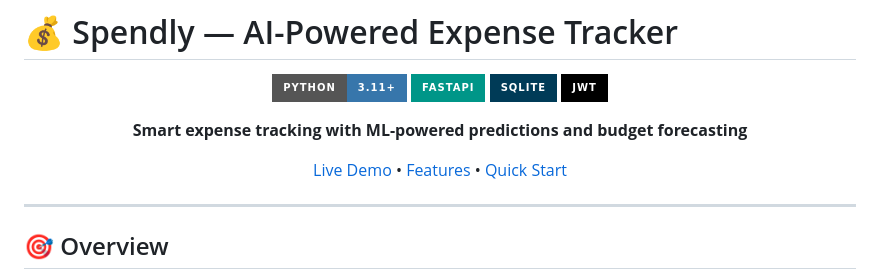
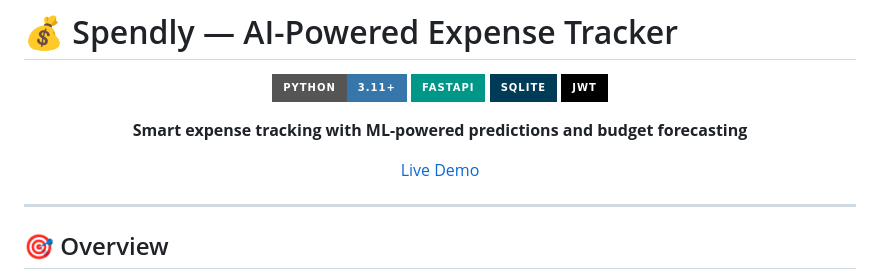
Before and after one commit to Shaimo-CoreGames/spendly-expense-tracker, a Markdown page: README.md, the part around the change. Drawn GitHub-style; badges without logos.

Commit message:
Fix Live Demo link in README
Updated the Live Demo link in the README.

```diff
--- a/README.md
+++ b/README.md
@@ -9,8 +9,7 @@
 
 **Smart expense tracking with ML-powered predictions and budget forecasting**
 
-[Live Demo](#) • [Features](#-features) • [Quick Start](#-quick-start)
-
+[Live Demo](https://expense-tracker-api-623.onrender.com)
 </div>
 
 ---
```
